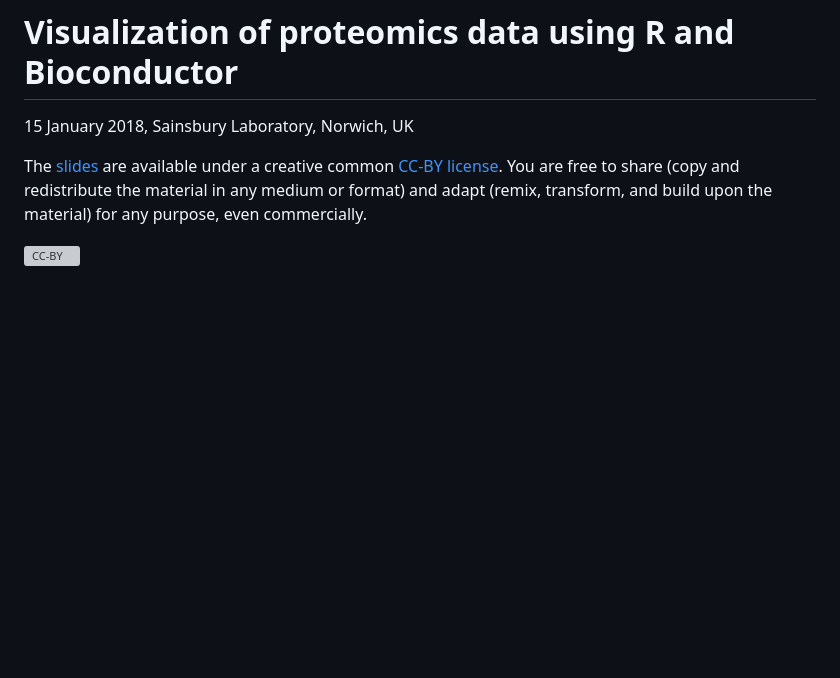
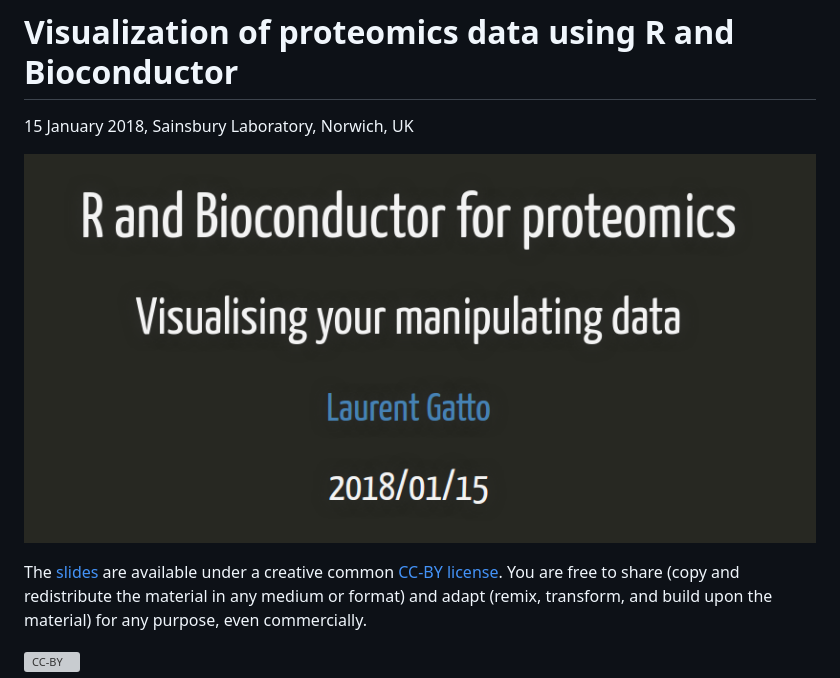
Before and after one commit to lgatto/2018_01_15_TSL_Norwich, a Markdown page: README.md, the part around the change. GitHub-like rendering; pictures changed too: img/slide1.png (added); blank space fills up the shorter version; grey boxes are pictures that could not be loaded.

```diff
--- a/README.md
+++ b/README.md
@@ -1,6 +1,8 @@
 # Visualization of proteomics data using R and Bioconductor
 
 15 January 2018, Sainsbury Laboratory, Norwich, UK
+
+![First slide](./img/slide1.png)
 
 The [slides](http://bit.ly/20180115tsl) are available under a creative
 common
```
Also changed, not shown: figure/plotms-1.png, 2 other files.
